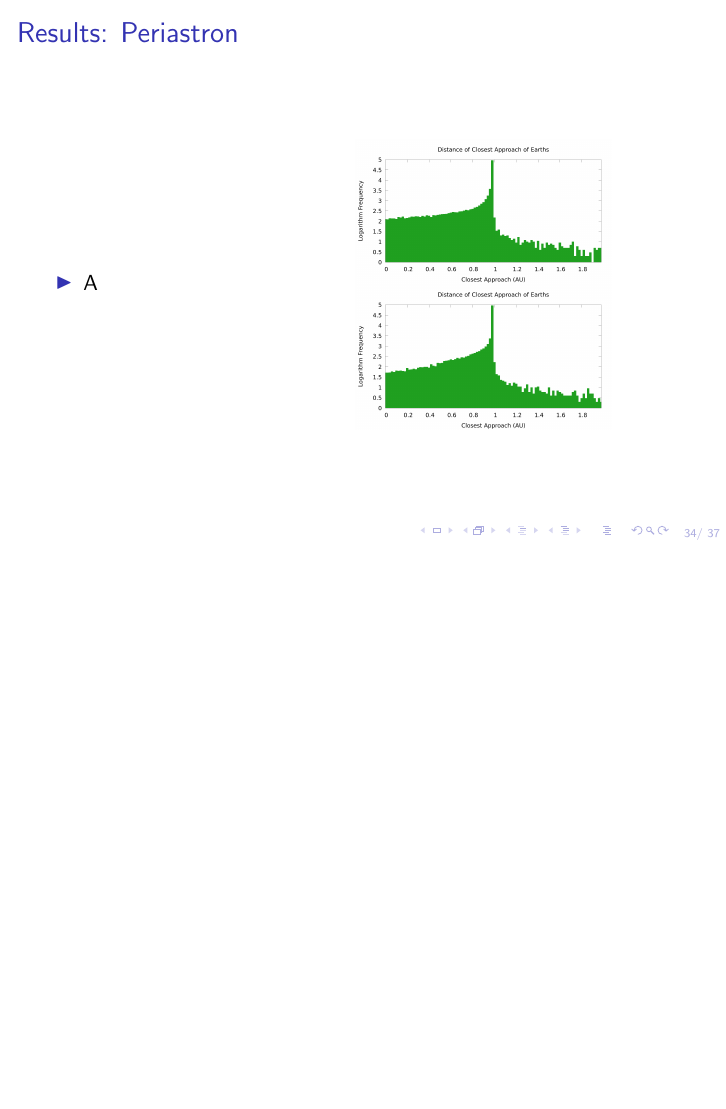
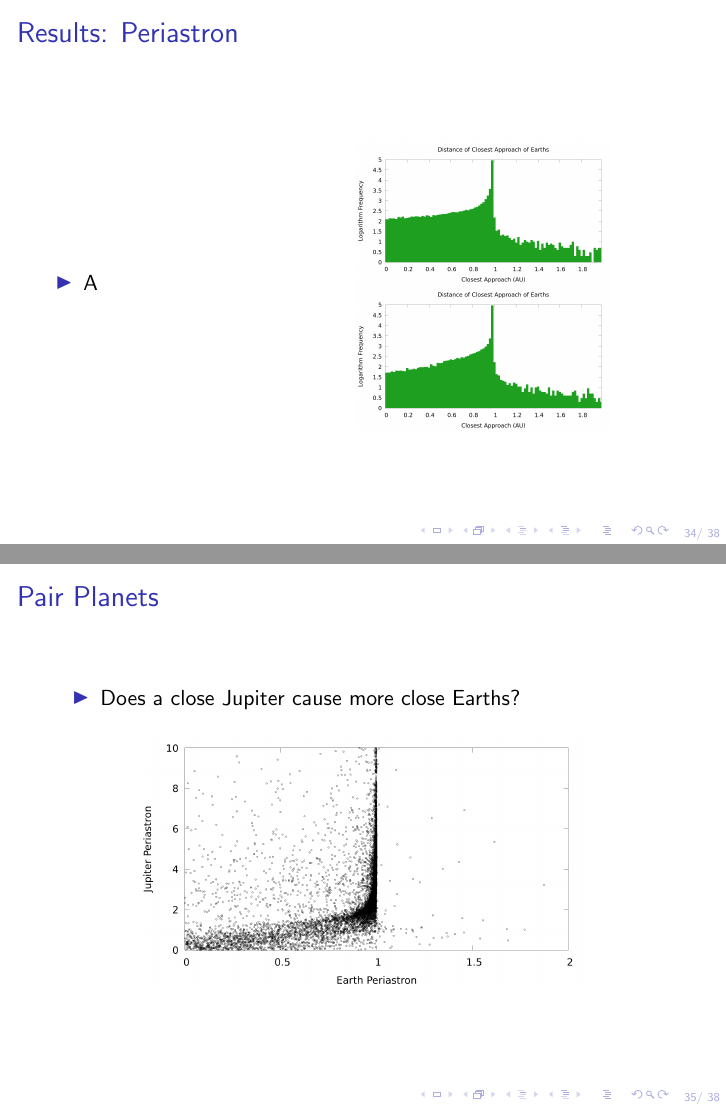
Before and after one commit to tylerreisinger/undergrad-thesis, LaTeX slides (slides.tex): page 34 of 37 before the commit and pages 34 and 35 of 38 after it, the two joined at a grey line, the shorter picture padded with empty space. Compiled offline with pdfLaTeX.

Commit message:
Jupiter v Earth periastron figure.

```diff
--- a/slides.tex
+++ b/slides.tex
@@ -549,6 +549,15 @@
     \end{columns}
 \end{frame}
 
+\begin{frame}{Pair Planets}
+    \begin{itemize}
+        \item Does a close Jupiter cause more close Earths?
+    \end{itemize}
+    \begin{figure}
+        \includegraphics[height=1.75in]{evj_peri_earth_jupiter_1000.png}
+    \end{figure}
+\end{frame}
+
 \begin{frame}{Results -- Hot Jupiter Formation}
     \begin{itemize}
         \item We may look at the closest approach of Jupiter after the encounter.
```
